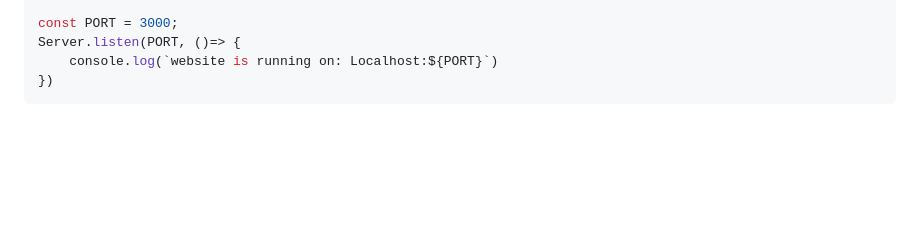
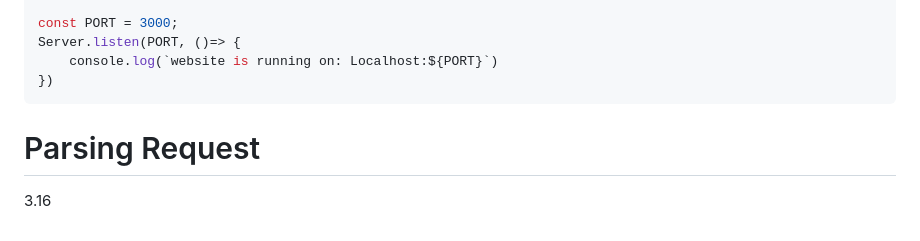
Before and after one commit to Surajit-Tunga/Complete_Backend, a Markdown page: README.md, the part around the change. Drawn GitHub-style; folded sections open; blank space fills up the shorter version.

````diff
--- a/README.md
+++ b/README.md
@@ -526,3 +526,6 @@ Server.listen(PORT, ()=> {
 })
 ```
 </details>
+
+# Parsing Request
+3.16
````
